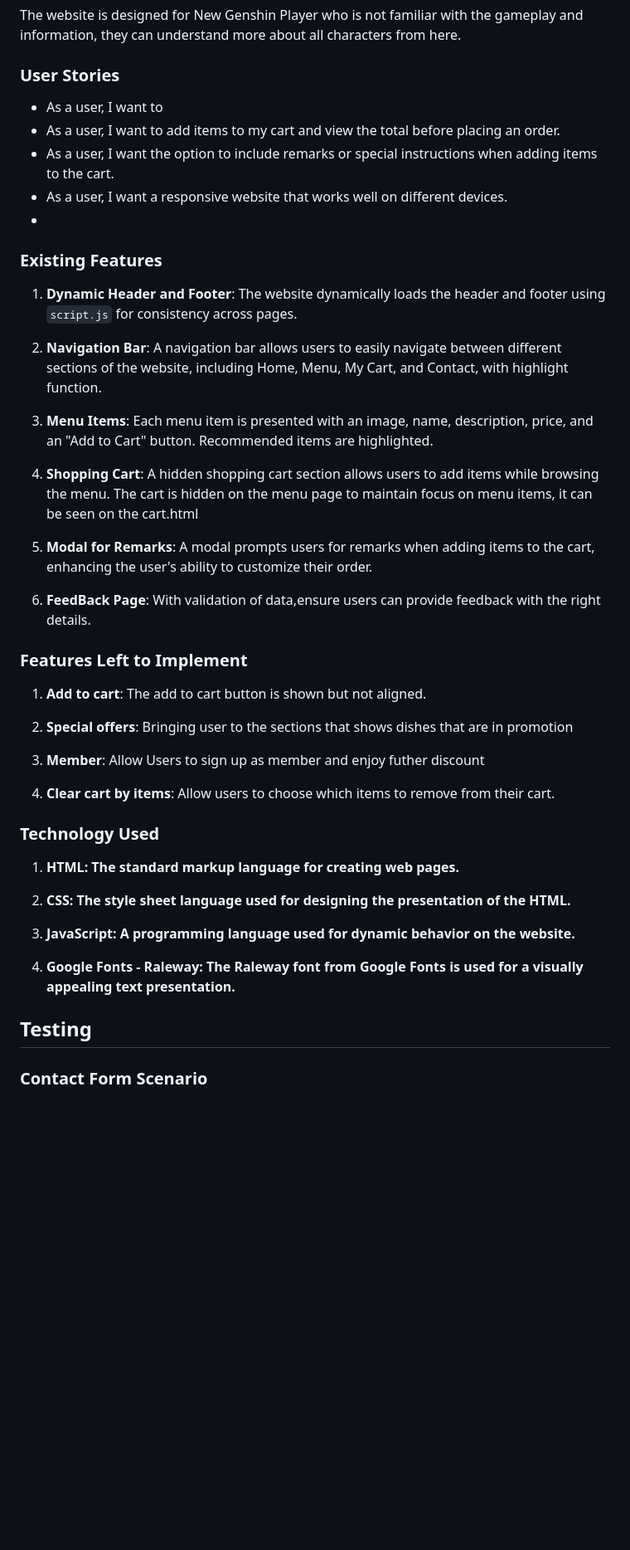
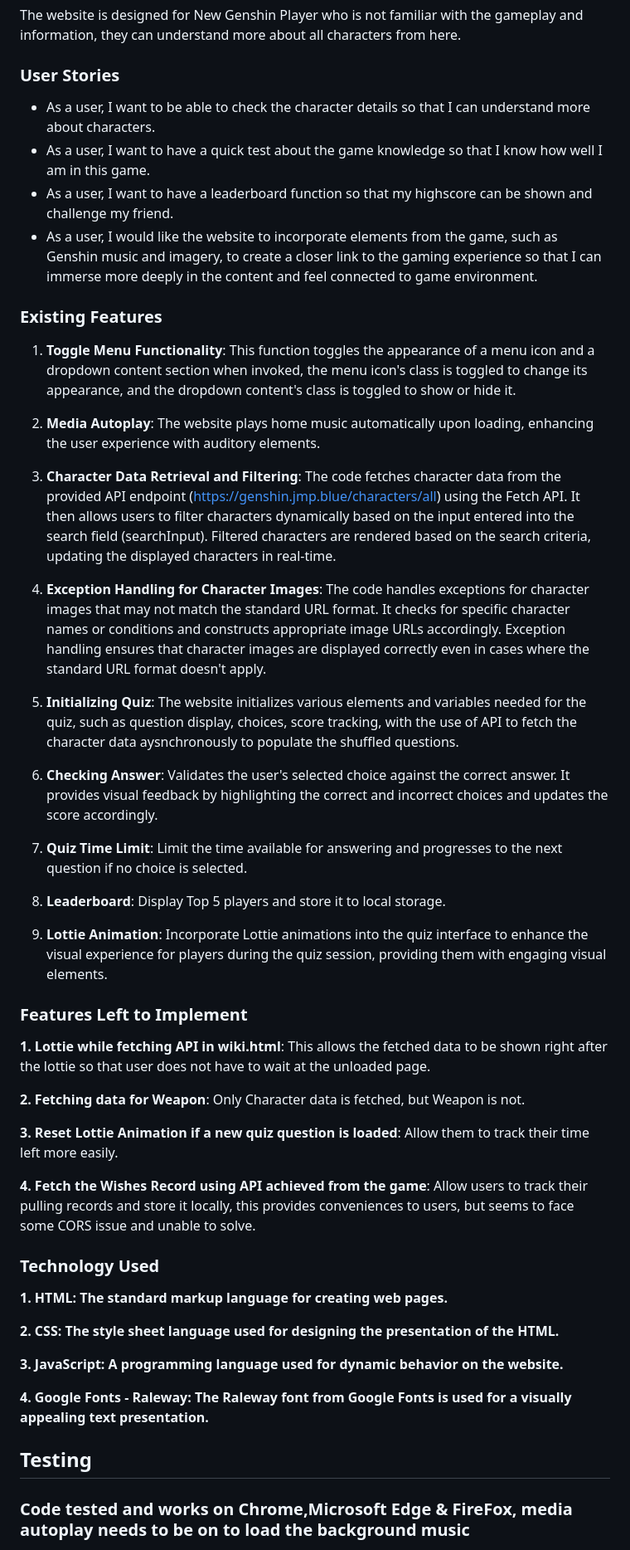
Before and after one commit to ChaiMingKai/Assg-2, a Markdown page: Readme.md, the part around one of its changes. Shown at 83% size. Rendered like a GitHub page; blank space fills up the shorter version.

```diff
--- a/Readme.md
+++ b/Readme.md
@@ -6,49 +6,59 @@ This website allows user to get familiar with Genshin Character, and have a fun
 ### Target Audience
 The website is designed for New Genshin Player who is not familiar with the gameplay and information, they can understand more about all characters from here.
 ### User Stories
+- As a user, I want to be able to check the character details so that I can understand more about characters.
+- As a user, I want to have a quick test about the game knowledge so that I know how well I am in this game.
+- As a user, I want to have a leaderboard function so that my highscore can be shown and challenge my friend.
+- As a user, I would like the website to incorporate elements from the game, such as Genshin music and imagery, to create a closer link to the gaming experience so that I can immerse more deeply in the content and feel connected to game environment.
 
-- As a user, I want to
-- As a user, I want to add items to my cart and view the total before placing an order.
-- As a user, I want the option to include remarks or special instructions when adding items to the cart.
-- As a user, I want a responsive website that works well on different devices.
--
 ### Existing Features
 
-1. **Dynamic Header and Footer**: The website dynamically loads the header and footer using `script.js` for consistency across pages.
+1. **Toggle Menu Functionality**: This function toggles the appearance of a menu icon and a dropdown content section when invoked, the menu icon's class is toggled to change its appearance, and the dropdown content's class is toggled to show or hide it.
 
-2. **Navigation Bar**: A navigation bar allows users to easily navigate between different sections of the website, including Home, Menu, My Cart, and Contact, with highlight function.
+2. **Media Autoplay**: The website plays home music automatically upon loading, enhancing the user experience with auditory elements.
 
-3. **Menu Items**: Each menu item is presented with an image, name, description, price, and an "Add to Cart" button. Recommended items are highlighted.
+3. **Character Data Retrieval and Filtering**: The code fetches character data from the provided API endpoint (https://genshin.jmp.blue/characters/all) using the Fetch API.
+It then allows users to filter characters dynamically based on the input entered into the search field (searchInput).
+Filtered characters are rendered based on the search criteria, updating the displayed characters in real-time.
 
-4. **Shopping Cart**: A hidden shopping cart section allows users to add items while browsing the menu. The cart is hidden on the menu page to maintain focus on menu items, it can be seen on the cart.html
+4. **Exception Handling for Character Images**: The code handles exceptions for character images that may not match the standard URL format.
+It checks for specific character names or conditions and constructs appropriate image URLs accordingly.
+Exception handling ensures that character images are displayed correctly even in cases where the standard URL format doesn't apply.
 
-5. **Modal for Remarks**: A modal prompts users for remarks when adding items to the cart, enhancing the user's ability to customize their order.
+5. **Initializing Quiz**: The website initializes various elements and variables needed for the quiz, such as question display, choices, score tracking, with the use of API to fetch the character data aysnchronously to populate the shuffled questions.
 
-6. **FeedBack Page**: With validation of data,ensure users can provide feedback with the right details.
+6. **Checking Answer**: Validates the user's selected choice against the correct answer.
+It provides visual feedback by highlighting the correct and incorrect choices and updates the score accordingly.
+
+7. **Quiz Time Limit**: Limit the time available for answering and progresses to the next question if no choice is selected.
+
+8. **Leaderboard**: Display Top 5 players and store it to local storage.
+
+9.  **Lottie Animation**: Incorporate Lottie animations into the quiz interface to enhance the visual experience for players during the quiz session, providing them with engaging visual elements.
 
 ### Features Left to Implement
 
-1. **Add to cart**: The add to cart button is shown but not aligned.
+**1. Lottie while fetching API in wiki.html**: This allows the fetched data to be shown right after the lottie so that user does not have to wait at the unloaded page.
 
 
-2. **Special offers**: Bringing user to the sections that shows dishes that are in promotion
+**2. Fetching data for Weapon**: Only Character data is fetched, but Weapon is not.
 
 
-4. **Member**: Allow Users to sign up as member and enjoy futher discount
+**3. Reset Lottie Animation if a new quiz question is loaded**: Allow them to track their time left more easily.
 
 
-6. **Clear cart by items**: Allow users to choose which items to remove from their cart.
+**4. Fetch the Wishes Record using API achieved from the game**: Allow users to track their pulling records and store it locally, this provides conveniences to users, but seems to face some CORS issue and unable to solve.
 
 ### Technology Used
-1. **HTML: The standard markup language for creating web pages.**
+**1. HTML: The standard markup language for creating web pages.**
 
-2. **CSS: The style sheet language used for designing the presentation of the HTML.**
+**2. CSS: The style sheet language used for designing the presentation of the HTML.**
 
-3. **JavaScript: A programming language used for dynamic behavior on the website.**
+**3. JavaScript: A programming language used for dynamic behavior on the website.**
 
-4. **Google Fonts - Raleway: The Raleway font from Google Fonts is used for a visually appealing text presentation.**
+**4. Google Fonts - Raleway: The Raleway font from Google Fonts is used for a visually appealing text presentation.**
 
 ## Testing
 
-### Contact Form Scenario
+### Code tested and works on Chrome,Microsoft Edge & FireFox, media autoplay needs to be on to load the background music
 
```
Also changed, not shown: other parts of Readme.md (+19 -14 lines).
